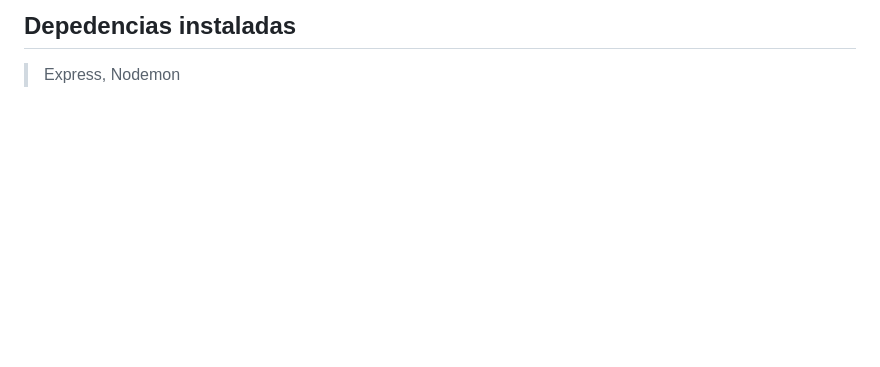
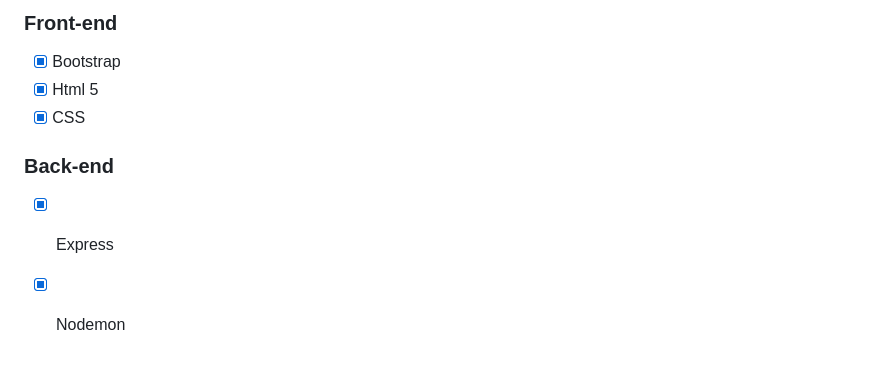
Before and after one commit to rafaelmasselli/BackEnd-Games-NodeJs, a Markdown page: README.md, the part around the change printed below. GitHub-like rendering; blank space fills up the shorter version.

```diff
--- a/README.md
+++ b/README.md
@@ -34,4 +56,11 @@ $ npm start dev
 
-## Depedencias instaladas
+### Front-end
 
-> Express, Nodemon
+- [x] Bootstrap
+- [x] Html 5
+- [x] CSS
+
+### Back-end
+
+- [x] Express
+- [x] Nodemon
```
Also changed, not shown: other parts of README.md (+40 -18 lines), Server/README.md (added, +37 -0 lines), Web/README.md (added, +34 -0 lines), .github/ArquivosFrontEnd.png (added), .github/Entrada.png (added), .github/controle.png (added), 13 other files.
